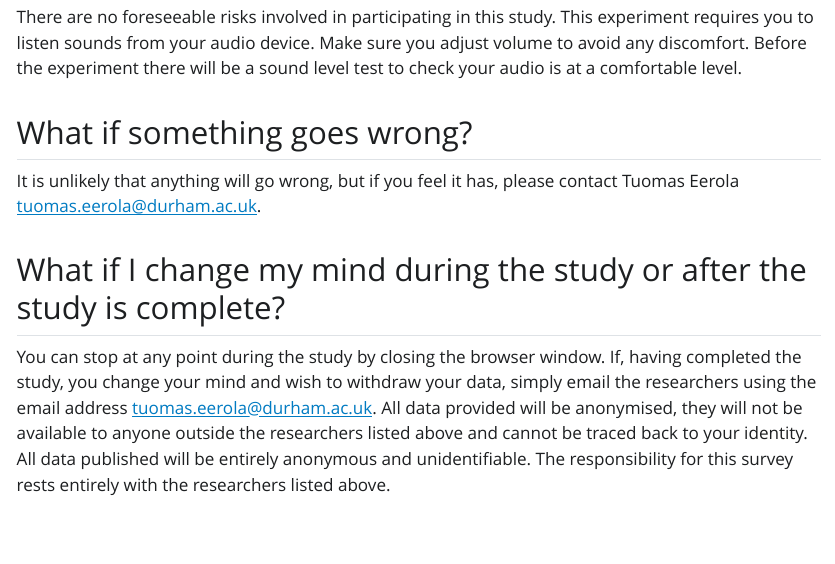
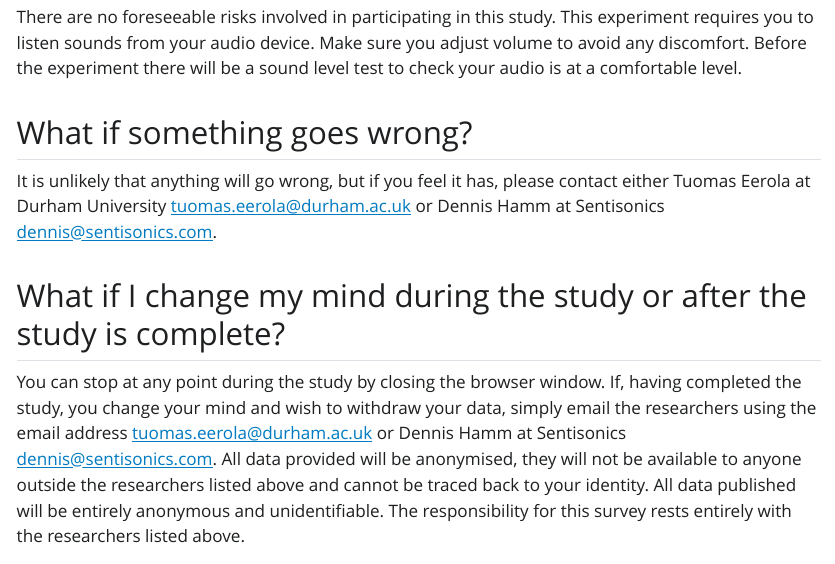
Before and after one commit to tuomaseerola/sentiment, a Quarto document (informed_consent.qmd): the page in a window 1100 px wide, from 720 px down. The pictures show the output file informed_consent.html that the author committed with the source, opened offline; Quarto's library style sheets are replaced by a plain one without menus.

Commit message:
added information sheet

```diff
--- a/informed_consent.qmd
+++ b/informed_consent.qmd
@@ -17,11 +17,11 @@ You will be making a valuable contribution to our understanding of how music is
 There are no foreseeable risks involved in participating in this study. This experiment requires you to listen sounds from your audio device. Make sure you adjust volume to avoid any discomfort. Before the experiment there will be a sound level test to check your audio is at a comfortable level.
 
 ## What if something goes wrong?
-It is unlikely that anything will go wrong, but if you feel it has, please contact Tuomas Eerola <a href="mailto:tuomas.eerola@durham.ac.uk">tuomas.eerola@durham.ac.uk</A>.
+It is unlikely that anything will go wrong, but if you feel it has, please contact either Tuomas Eerola at Durham University <a href="mailto:tuomas.eerola@durham.ac.uk">tuomas.eerola@durham.ac.uk</A> or Dennis Hamm at Sentisonics <a href="mailto:dennis@sentisonics.com">dennis@sentisonics.com</A>.
 
 ## What if I change my mind during the study or after the study is complete?
 
-You can stop at any point during the study by closing the browser window. If, having completed the study, you change your mind and wish to withdraw your data, simply email the researchers using the email address <a href="mailto:tuomas.eerola@durham.ac.uk">tuomas.eerola@durham.ac.uk</A>. All data provided will be anonymised, they will not be available to anyone outside the researchers listed above and cannot be traced back to your identity. All data published will be entirely anonymous and unidentifiable. The responsibility for this survey rests entirely with the researchers listed above.
+You can stop at any point during the study by closing the browser window. If, having completed the study, you change your mind and wish to withdraw your data, simply email the researchers using the email address <a href="mailto:tuomas.eerola@durham.ac.uk">tuomas.eerola@durham.ac.uk</A> or Dennis Hamm at Sentisonics <a href="mailto:dennis@sentisonics.com">dennis@sentisonics.com</A>. All data provided will be anonymised, they will not be available to anyone outside the researchers listed above and cannot be traced back to your identity. All data published will be entirely anonymous and unidentifiable. The responsibility for this survey rests entirely with the researchers listed above.
 
 ## Data Protection Information
 No personal data will be shared. Anonymised (i.e. not identifiable) data may be used in publications, reports, presentations, and other research outputs. All anonymised research data and records needed to validate the research findings will be stored for 10 years after the publication of the results, as 10 years is the standard under Durham University’s data management policy.
```
Also changed, not shown: informed_consent.html.
